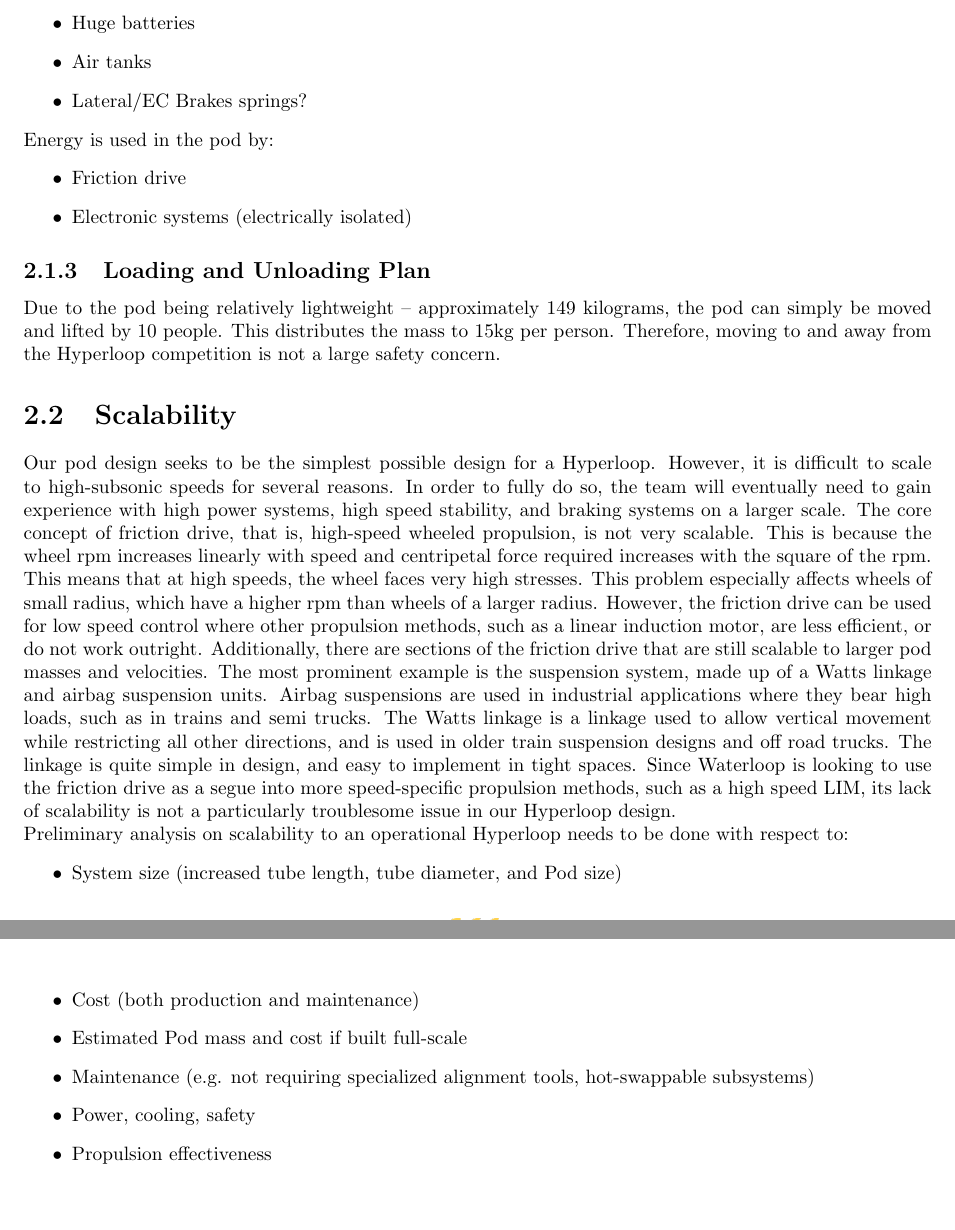
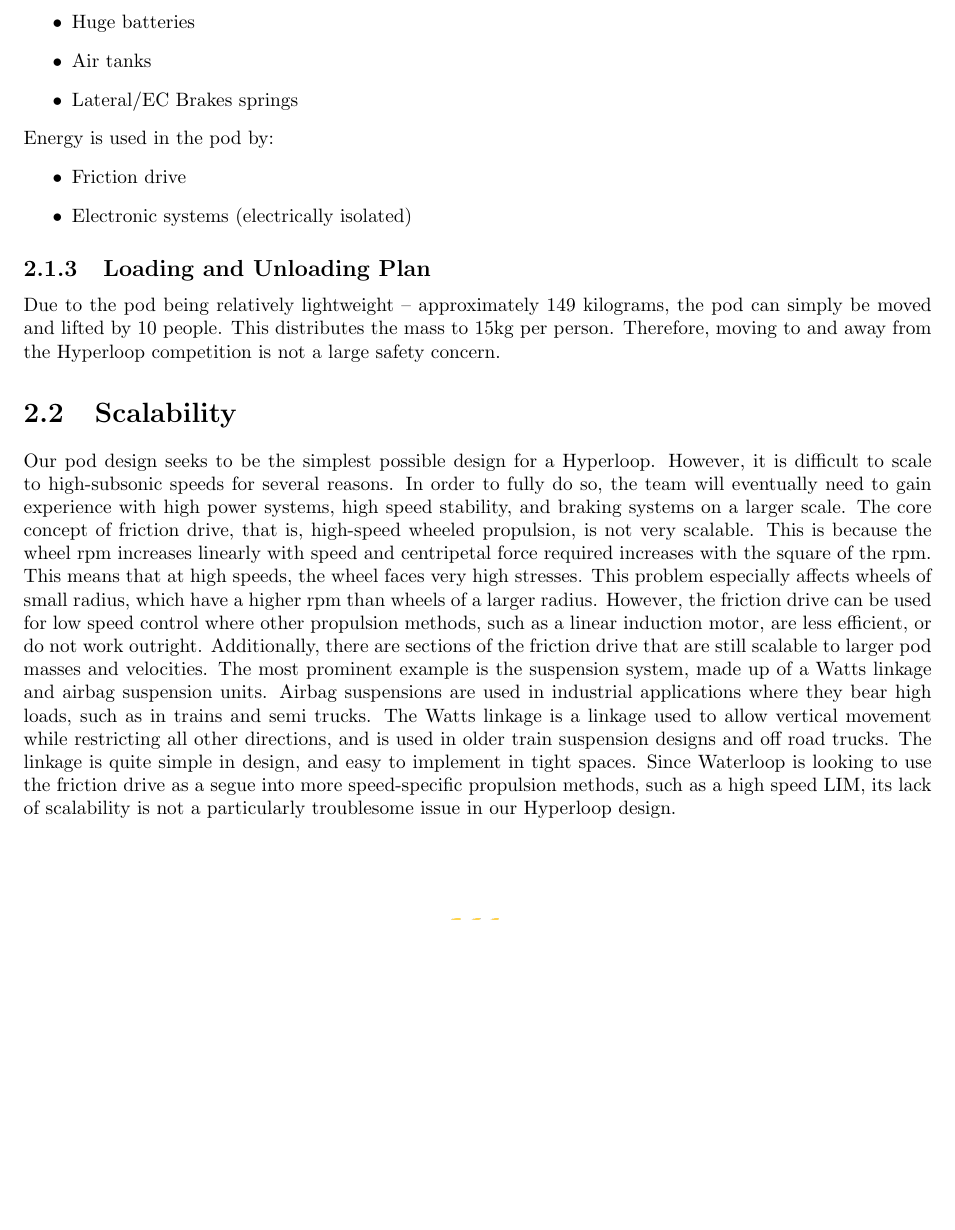
Before and after one commit to cchan/fdp3, a LaTeX thesis (subfiles/01_introduction.tex): two parts of pages 7 and 8 of 8 before the commit and part of page 7 of 7 after it, the two joined at a grey line, cut so that both start at the same text, the shorter picture padded with empty space. Compiled offline with pdfLaTeX.

Commit message:
Update on Overleaf.

```diff
--- a/subfiles/01_introduction.tex
+++ b/subfiles/01_introduction.tex
@@ -402,7 +402,7 @@ Energy in the pod is stored in:
 \begin{itemize}
     \item Huge batteries
     \item Air tanks
-    \item Lateral/EC Brakes springs?
+    \item Lateral/EC Brakes springs
 \end{itemize}
 Energy is used in the pod by:
 \begin{itemize}
@@ -416,15 +416,5 @@ Due to the pod being relatively lightweight – approximately 149 kilograms, the
 \section{Scalability}
 Our pod design seeks to be the simplest possible design for a Hyperloop. However, it is difficult to scale to high-subsonic speeds for several reasons.
 In order to fully do so, the team will eventually need to gain experience with high power systems, high speed stability, and braking systems on a larger scale. The core concept of friction drive, that is, high-speed wheeled propulsion, is not very scalable. This is because the wheel rpm increases linearly with speed and centripetal force required increases with the square of the rpm. This means that at high speeds, the wheel faces very high stresses. This problem especially affects wheels of small radius, which have a higher rpm than wheels of a larger radius. However, the friction drive can be used for low speed control where other propulsion methods, such as a linear induction motor, are less efficient, or do not work outright. Additionally, there are sections of the friction drive that are still scalable to larger pod masses and velocities. The most prominent example is the suspension system, made up of a Watts linkage and airbag suspension units. Airbag suspensions are used in industrial applications where they bear high loads, such as in trains and semi trucks. The Watts linkage is a linkage used to allow vertical movement while restricting all other directions, and is used in older train suspension designs and off road trucks. The linkage is quite simple in design, and easy to implement in tight spaces. Since Waterloop is looking to use the friction drive as a segue into more speed-specific propulsion methods, such as a high speed LIM, its lack of scalability is not a particularly troublesome issue in our Hyperloop design.\\
-Preliminary analysis on scalability to an operational Hyperloop needs to be done with respect to:
-\begin{itemize}
-    \item System size (increased tube length, tube diameter, and Pod size)
-
-    \item Cost (both production and maintenance)
-    \item Estimated Pod mass and cost if built full-scale
-    \item Maintenance (e.g. not requiring specialized alignment tools, hot-swappable subsystems)
-    \item Power, cooling, safety
-    \item Propulsion effectiveness
-\end{itemize}
 
 \end{document}
```
